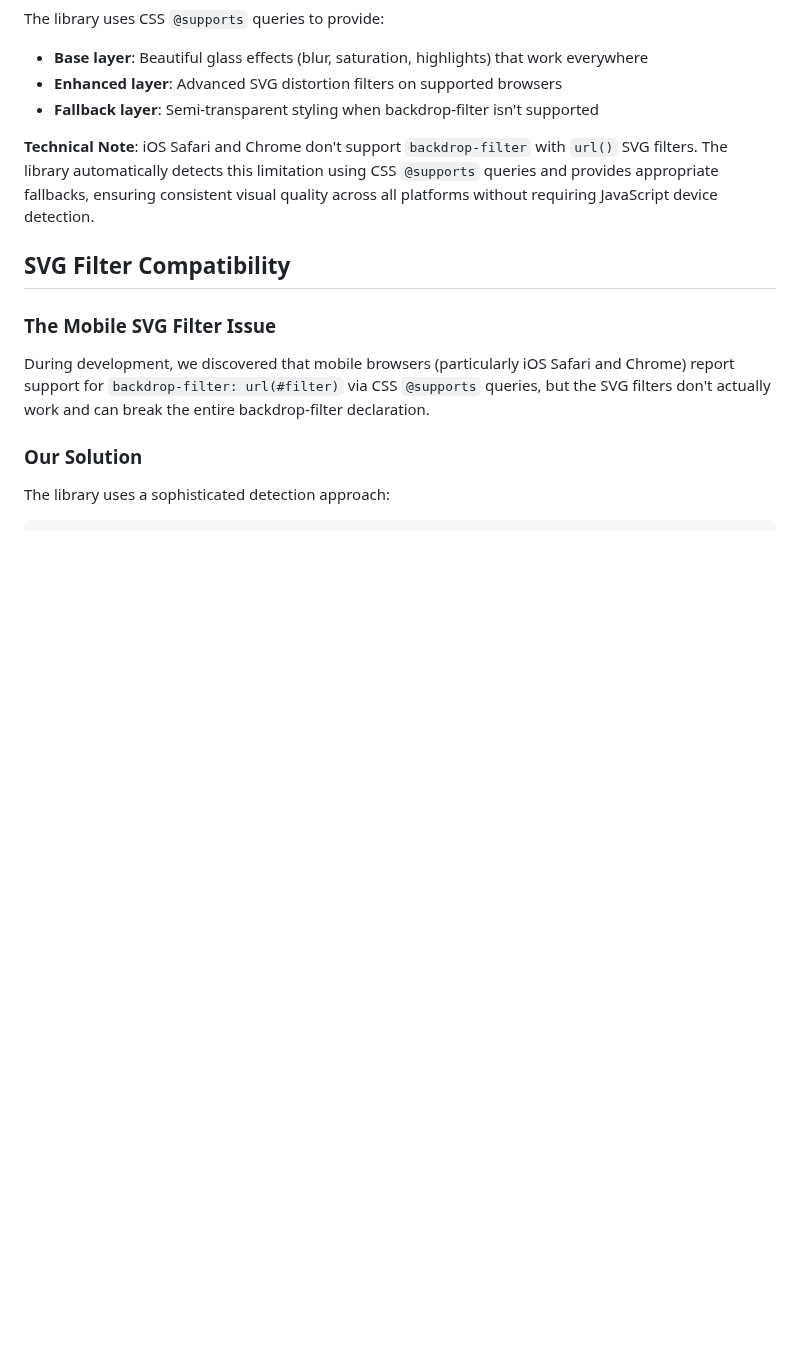
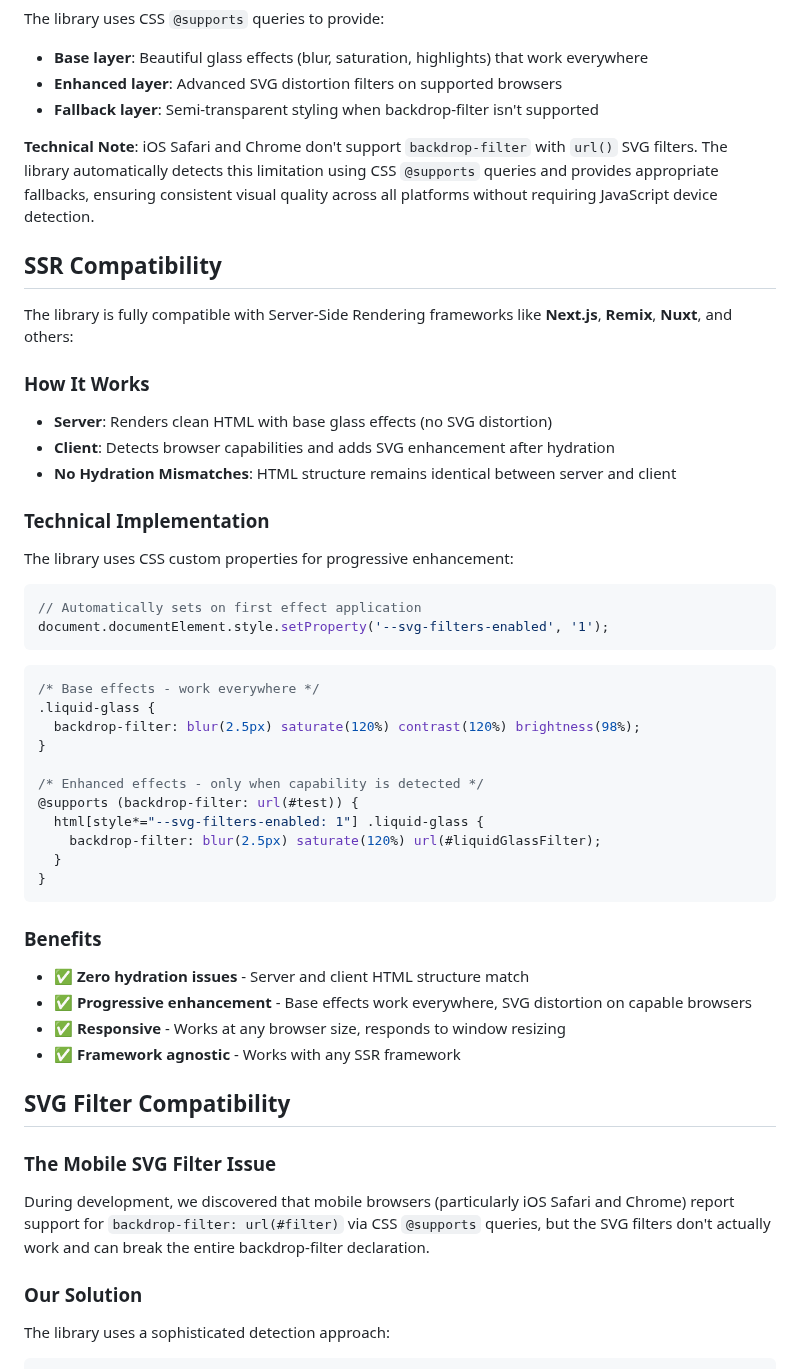
Before and after one commit to h0rhay/liquid-glass-component-kit, a Markdown page: README.md, the part around the change. Rendered like a GitHub page; blank space fills up the shorter version.

Commit message:
Add SSR compatibility documentation
- Document SSR framework support (Next.js, Remix, Nuxt)
- Explain CSS custom property approach for hydration safety
- Show technical implementation details
- Highlight benefits: zero hydration issues, progressive enhancement

````diff
--- a/README.md
+++ b/README.md
@@ -195,6 +195,43 @@ The library uses CSS `@supports` queries to provide:
 
 **Technical Note**: iOS Safari and Chrome don't support `backdrop-filter` with `url()` SVG filters. The library automatically detects this limitation using CSS `@supports` queries and provides appropriate fallbacks, ensuring consistent visual quality across all platforms without requiring JavaScript device detection.
 
+## SSR Compatibility
+
+The library is fully compatible with Server-Side Rendering frameworks like **Next.js**, **Remix**, **Nuxt**, and others:
+
+### How It Works
+- **Server**: Renders clean HTML with base glass effects (no SVG distortion)
+- **Client**: Detects browser capabilities and adds SVG enhancement after hydration
+- **No Hydration Mismatches**: HTML structure remains identical between server and client
+
+### Technical Implementation
+The library uses CSS custom properties for progressive enhancement:
+
+```javascript
+// Automatically sets on first effect application
+document.documentElement.style.setProperty('--svg-filters-enabled', '1');
+```
+
+```css
+/* Base effects - work everywhere */
+.liquid-glass {
+  backdrop-filter: blur(2.5px) saturate(120%) contrast(120%) brightness(98%);
+}
+
+/* Enhanced effects - only when capability is detected */
+@supports (backdrop-filter: url(#test)) {
+  html[style*="--svg-filters-enabled: 1"] .liquid-glass {
+    backdrop-filter: blur(2.5px) saturate(120%) url(#liquidGlassFilter);
+  }
+}
+```
+
+### Benefits
+- ✅ **Zero hydration issues** - Server and client HTML structure match
+- ✅ **Progressive enhancement** - Base effects work everywhere, SVG distortion on capable browsers
+- ✅ **Responsive** - Works at any browser size, responds to window resizing
+- ✅ **Framework agnostic** - Works with any SSR framework
+
 ## SVG Filter Compatibility
 
 ### The Mobile SVG Filter Issue
````
